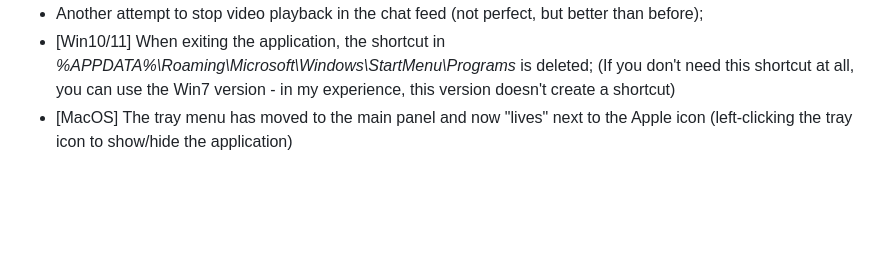
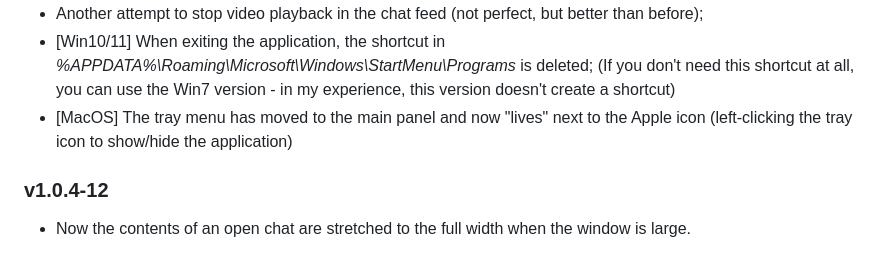
Before and after one commit to WildCatKnA/webmax-linux, a Markdown page: README.md, the part around the change. GitHub-like rendering; blank space fills up the shorter version.

```diff
--- a/README.md
+++ b/README.md
@@ -122,3 +122,5 @@ You can also minimize the application to the tray (under any circumstances) usin
 - [Win10/11] When exiting the application, the shortcut in *%APPDATA%\Roaming\Microsoft\Windows\StartMenu\Programs* is deleted;
 (If you don't need this shortcut at all, you can use the Win7 version - in my experience, this version doesn't create a shortcut)
 - [MacOS] The tray menu has moved to the main panel and now "lives" next to the Apple icon (left-clicking the tray icon to show/hide the application)
+### v1.0.4-12
+- Now the contents of an open chat are stretched to the full width when the window is large.
```
